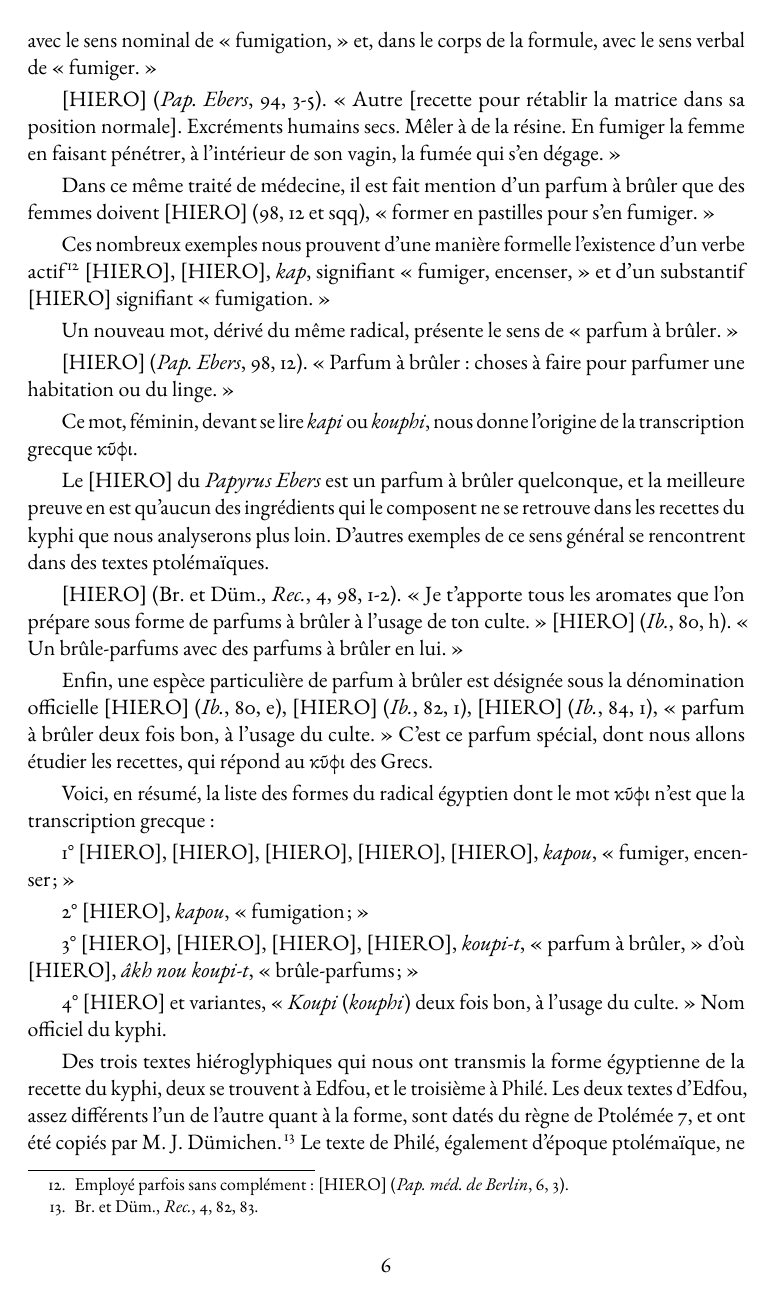
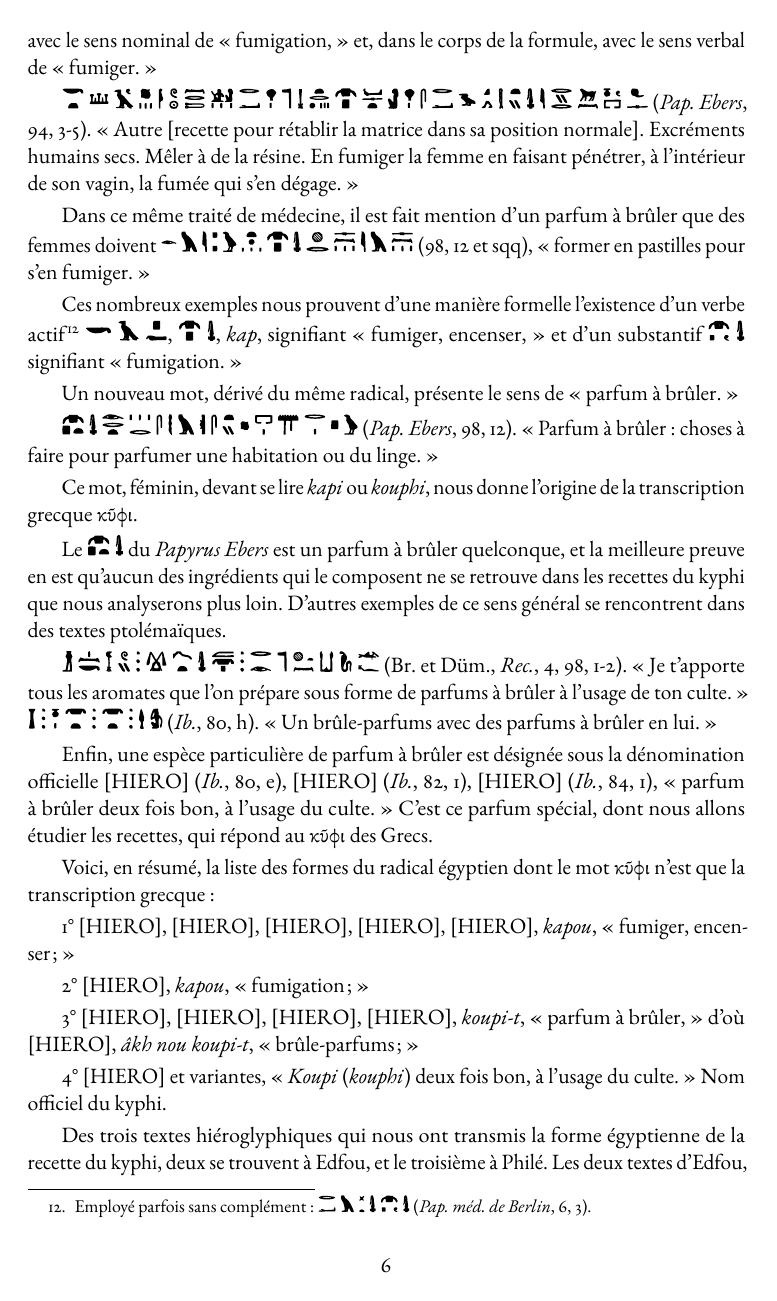
Before and after one commit to solaranamnesis/victor-loret, a LaTeX document (le-kyphi/full-text-french.tex): page 7 of 30. Compiled offline with pdfLaTeX.

Commit message:
Update full-text-french.tex

```diff
--- a/le-kyphi/full-text-french.tex
+++ b/le-kyphi/full-text-french.tex
@@ -113,6 +113,54 @@
 \newcommand*\hieroAACH{\includesvg[height=1em]{svgs/hiero/0060.svg}}
 \newcommand*\hieroAACI{\includesvg[height=1em]{svgs/hiero/0061.svg}}
 \newcommand*\hieroAACJ{\includesvg[height=1em]{svgs/hiero/0062.svg}}
+\newcommand*\hieroAACK{\raisebox{0.5ex}{\includesvg[height=0.6em]{svgs/hiero/0063.svg}}}
+\newcommand*\hieroAACL{\includesvg[height=1em]{svgs/hiero/0064.svg}}
+\newcommand*\hieroAACM{\includesvg[height=1em]{svgs/hiero/0065.svg}}
+\newcommand*\hieroAACN{\includesvg[height=1em]{svgs/hiero/0066.svg}}
+\newcommand*\hieroAACO{\includesvg[height=1em]{svgs/hiero/0067.svg}}
+\newcommand*\hieroAACP{\includesvg[height=1em]{svgs/hiero/0068.svg}}
+\newcommand*\hieroAACQ{\includesvg[height=1em]{svgs/hiero/0069.svg}}
+\newcommand*\hieroAACR{\includesvg[height=1em]{svgs/hiero/0070.svg}}
+\newcommand*\hieroAACS{\includesvg[height=1em]{svgs/hiero/0071.svg}}
+\newcommand*\hieroAACT{\includesvg[height=1em]{svgs/hiero/0072.svg}}
+\newcommand*\hieroAACU{\includesvg[height=1em]{svgs/hiero/0073.svg}}
+\newcommand*\hieroAACV{\includesvg[height=1em]{svgs/hiero/0074.svg}}
+\newcommand*\hieroAACW{\raisebox{0.3ex}{\includesvg[height=0.65em]{svgs/hiero/0075.svg}}}
+\newcommand*\hieroAACX{\includesvg[height=1em]{svgs/hiero/0076.svg}}
+\newcommand*\hieroAACY{\includesvg[height=1em]{svgs/hiero/0077.svg}}
+\newcommand*\hieroAACZ{\includesvg[height=1em]{svgs/hiero/0078.svg}}
+\newcommand*\hieroAADA{\includesvg[height=1em]{svgs/hiero/0079.svg}}
+\newcommand*\hieroAADB{\includesvg[height=1em]{svgs/hiero/0080.svg}}
+\newcommand*\hieroAADC{\includesvg[height=1em]{svgs/hiero/0081.svg}}
+\newcommand*\hieroAADD{\raisebox{0.9ex}{\includesvg[width=0.75em]{svgs/hiero/0082.svg}}}
+\newcommand*\hieroAADE{\includesvg[height=1em]{svgs/hiero/0083.svg}}
+\newcommand*\hieroAADF{\includesvg[height=1em]{svgs/hiero/0084.svg}}
+\newcommand*\hieroAADG{\includesvg[height=1em]{svgs/hiero/0085.svg}}
+\newcommand*\hieroAADH{\includesvg[height=1em]{svgs/hiero/0086.svg}}
+\newcommand*\hieroAADI{\includesvg[height=1em]{svgs/hiero/0087.svg}}
+\newcommand*\hieroAADJ{\includesvg[height=1em]{svgs/hiero/0088.svg}}
+\newcommand*\hieroAADK{\includesvg[height=1em]{svgs/hiero/0089.svg}}
+\newcommand*\hieroAADL{\includesvg[height=1em]{svgs/hiero/0090.svg}}
+\newcommand*\hieroAADM{\raisebox{0.5ex}{\includesvg[height=0.5em]{svgs/hiero/0091.svg}}}
+\newcommand*\hieroAADN{\includesvg[height=1em]{svgs/hiero/0092.svg}}
+\newcommand*\hieroAADO{\includesvg[height=1em]{svgs/hiero/0093.svg}}
+\newcommand*\hieroAADP{\includesvg[height=1em]{svgs/hiero/0094.svg}}
+\newcommand*\hieroAADQ{\includesvg[height=1em]{svgs/hiero/0095.svg}}
+\newcommand*\hieroAADR{\includesvg[height=1em]{svgs/hiero/0096.svg}}
+\newcommand*\hieroAADS{\includesvg[height=1em]{svgs/hiero/0097.svg}}
+\newcommand*\hieroAADT{\includesvg[height=1em]{svgs/hiero/0098.svg}}
+\newcommand*\hieroAADU{\includesvg[height=1em]{svgs/hiero/0099.svg}}
+\newcommand*\hieroAADV{\includesvg[height=1em]{svgs/hiero/0100.svg}}
+\newcommand*\hieroAADW{\includesvg[height=1em]{svgs/hiero/0101.svg}}
+\newcommand*\hieroAADX{\includesvg[height=1em]{svgs/hiero/0102.svg}}
+\newcommand*\hieroAADY{\includesvg[height=1em]{svgs/hiero/0103.svg}}
+\newcommand*\hieroAADZ{\includesvg[height=1em]{svgs/hiero/0104.svg}}
+\newcommand*\hieroAAEA{\includesvg[height=1em]{svgs/hiero/0105.svg}}
+\newcommand*\hieroAAEB{\includesvg[height=1em]{svgs/hiero/0106.svg}}
+\newcommand*\hieroAAEC{\includesvg[height=1em]{svgs/hiero/0107.svg}}
+\newcommand*\hieroAAED{\includesvg[height=1em]{svgs/hiero/0108.svg}}
+\newcommand*\hieroAAEE{\includesvg[height=1em]{svgs/hiero/0109.svg}}
+\newcommand*\hieroAAEF{\includesvg[height=1em]{svgs/hiero/0110.svg}}
 
 \begin{document}
 \begin{titlepage} % Suppresses headers and footers on the title page
@@ -248,21 +296,21 @@ $\hieroAACB\:\hieroAACA\:\hieroAABL\:\hieroAABM\:\hieroAAAL\:\hieroAACD\:\hieroA
 
 Le même papyrus contient environ une trentaine de recettes analogues,\footnote{Ppl. 5-7.} que je me dispenserai de reproduire, dans lesquelles le mot $\hieroAACB\:\hieroAACA$, $\hieroAAAD\:\hieroAACA$ est employé, dans les titres, avec le sens nominal de « fumigation, » et, dans le corps de la formule, avec le sens verbal de « fumiger. »
 
-[HIERO] (\emph{Pap. Ebers}, 94, 3-5). « Autre [recette pour rétablir la matrice dans sa position normale]. Excréments humains secs. Mêler à de la résine. En fumiger la femme en faisant pénétrer, à l'intérieur de son vagin, la fumée qui s'en dégage. »
+$\hieroAABK\:\hieroAACK\:\hieroAACL\:\hieroAACE\:\hieroAACM\:\hieroAACN\:\hieroAACO\:\hieroAACP\:\hieroAACQ\:\hieroAACR\:\hieroAAAI\:\hieroAACS\:\hieroAACT\:\hieroAAAD\:\hieroAACU\:\hieroAACV\:\hieroAACR\:\hieroAAAH\:\hieroAACQ\:\hieroAACW\:\hieroAACX\:\hieroAAAT\:\hieroAACY\:\hieroAACA\:\hieroAAAM\:\hieroAACZ\:\hieroAADA\:\hieroAADB\:\hieroAADC$ (\emph{Pap. Ebers}, 94, 3-5). « Autre [recette pour rétablir la matrice dans sa position normale]. Excréments humains secs. Mêler à de la résine. En fumiger la femme en faisant pénétrer, à l'intérieur de son vagin, la fumée qui s'en dégage. »
 
-Dans ce même traité de médecine, il est fait mention d'un parfum à brûler que des femmes doivent [HIERO] (98, 12 et sqq), « former en pastilles pour s'en fumiger. »
+Dans ce même traité de médecine, il est fait mention d'un parfum à brûler que des femmes doivent $\hieroAADD\:\hieroAAAN\:\hieroAAAM\:\hieroAADE\:\hieroAAAL\:\hieroAABX\:\hieroAAAD\:\hieroAACA\:\hieroAADF\:\hieroAADG\:\hieroAAAM\:\hieroAAAN\:\hieroAADG$ (98, 12 et sqq), « former en pastilles pour s'en fumiger. »
 
-Ces nombreux exemples nous prouvent d'une manière formelle l'existence d'un verbe actif\footnote{Employé parfois sans complément : [HIERO] (\emph{Pap. méd. de Berlin}, 6, 3).} [HIERO], [HIERO], \emph{kap}, signifiant « fumiger, encenser, » et d'un substantif [HIERO] signifiant « fumigation. »
+Ces nombreux exemples nous prouvent d'une manière formelle l'existence d'un verbe actif\footnote{Employé parfois sans complément : $\hieroAACQ\:\hieroAAAN\:\hieroAABZ\:\hieroAACA\:\hieroAACB\:\hieroAACA$ (\emph{Pap. méd. de Berlin}, 6, 3).} $\hieroAAAA\:\hieroAAAB\:\hieroAAAO$, $\hieroAAAD\:\hieroAACA$, \emph{kap}, signifiant « fumiger, encenser, » et d'un substantif $\hieroAACB\:\hieroAACA$ signifiant « fumigation. »
 
 Un nouveau mot, dérivé du même radical, présente le sens de « parfum à brûler. »
 
-[HIERO] (\emph{Pap. Ebers}, 98, 12). « Parfum à brûler : choses à faire pour parfumer une habitation ou du linge. »
+$\hieroAADH\:\hieroAACA\:\hieroAADI\:\hieroAADJ\:\hieroAAAH\:\hieroAADK\:\hieroAAAN\:\hieroAADL\:\hieroAAAH\:\hieroAACY\:\hieroAADM\:\hieroAADN\:\hieroAADO\:\hieroAADP\:\hieroAAAC\:\hieroAAAL$ (\emph{Pap. Ebers}, 98, 12). « Parfum à brûler : choses à faire pour parfumer une habitation ou du linge. »
 
 Ce mot, féminin, devant se lire \emph{kapi} ou \emph{kouphi}, nous donne l'origine de la transcription grecque κῦφι.
 
-Le [HIERO] du \emph{Papyrus Ebers} est un parfum à brûler quelconque, et la meilleure preuve en est qu'aucun des ingrédients qui le composent ne se retrouve dans les recettes du kyphi que nous analyserons plus loin. D'autres exemples de ce sens général se rencontrent dans des textes ptolémaïques.
+Le $\hieroAADH\:\hieroAACA$ du \emph{Papyrus Ebers} est un parfum à brûler quelconque, et la meilleure preuve en est qu'aucun des ingrédients qui le composent ne se retrouve dans les recettes du kyphi que nous analyserons plus loin. D'autres exemples de ce sens général se rencontrent dans des textes ptolémaïques.
 
-[HIERO] (Br. et Düm., \emph{Rec.}, 4, 98, 1-2). « Je t'apporte tous les aromates que l'on prépare sous forme de parfums à brûler à l'usage de ton culte. » [HIERO] (\emph{Ib.}, 80, h). « Un brûle-parfums avec des parfums à brûler en lui. »
+$\hieroAADQ\:\hieroAADR\:\hieroAADS\:\hieroAADT\:\hieroAAAR\:\hieroAADU\:\hieroAADV\:\hieroAACA\:\hieroAADW\:\hieroAAAR\:\hieroAADX\:\hieroAAAI\:\hieroAADY\:\hieroAADZ\:\hieroAAEA\:\hieroAAEB$ (Br. et Düm., \emph{Rec.}, 4, 98, 1-2). « Je t'apporte tous les aromates que l'on prépare sous forme de parfums à brûler à l'usage de ton culte. » $\hieroAAEC\:\hieroAAAR\:\hieroAAED\:\hieroAAEE\:\hieroAAAR\:\hieroAAEE\:\hieroAAAR\:\hieroAABV\:\hieroAAEF$ (\emph{Ib.}, 80, h). « Un brûle-parfums avec des parfums à brûler en lui. »
 
 Enfin, une espèce particulière de parfum à brûler est désignée sous la dénomination officielle [HIERO] (\emph{Ib.}, 80, e), [HIERO] (\emph{Ib.}, 82, 1), [HIERO] (\emph{Ib.}, 84, 1), « parfum à brûler deux fois bon, à l'usage du culte. » C'est ce parfum spécial, dont nous allons étudier les recettes, qui répond au κῦφι des Grecs.
 
```
